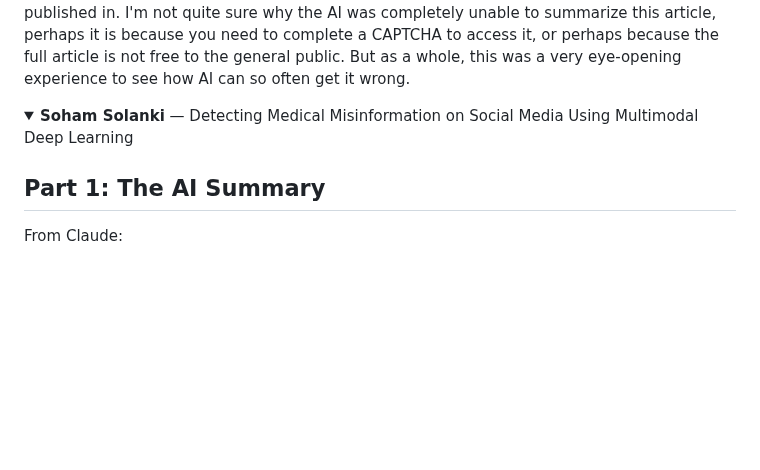
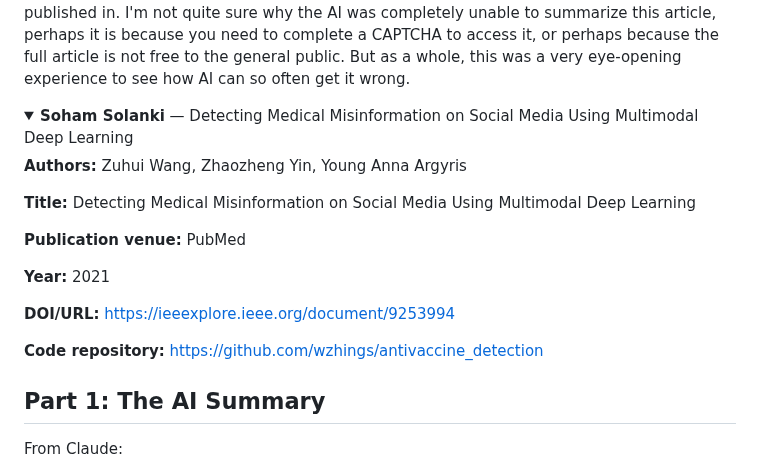
Before and after one commit to CultureAsData-UIUC/is310-spring-2026-group-4, a Markdown page: critical-computational-cultural-data-research.md, the part around the change. GitHub-like rendering; folded sections open; blank space fills up the shorter version.

Commit message:
Add research paper details on medical misinformation detection
Added details about a research paper on detecting medical misinformation using multimodal deep learning, including authors, title, publication venue, year, DOI/URL, and code repository.

```diff
--- a/critical-computational-cultural-data-research.md
+++ b/critical-computational-cultural-data-research.md
@@ -248,6 +248,18 @@ The AI completely missed a lot of this very central information. Perhaps this is
 <details>
 <summary><strong><b>Soham Solanki</b></strong> — Detecting Medical Misinformation on Social Media Using Multimodal Deep Learning</summary>
 
+**Authors:** Zuhui Wang, Zhaozheng Yin, Young Anna Argyris
+
+**Title:** Detecting Medical Misinformation on Social Media Using Multimodal Deep Learning
+
+**Publication venue:** PubMed
+
+**Year:** 2021
+
+**DOI/URL:** https://ieeexplore.ieee.org/document/9253994
+
+**Code repository:** https://github.com/wzhings/antivaccine_detection
+
 ## Part 1: The AI Summary
 From Claude:
 - This 2020 paper addresses the critical public health challenge of detecting anti-vaccine content on Instagram by proposing a multimodal deep learning system that analyzes both visual and textual components of social media posts. The researchers developed a three-branch neural network architecture that processes images (using fine-tuned VGG-19 CNN), text captions and OCR-extracted text from images (using BiLSTM), and hashtags (using fastText embeddings). A key innovation is their semantic- and task-level attention (SeTa) mechanism, which helps the model focus on content most relevant to anti-vaccine messaging—for instance, identifying important hashtags like #vaccineinjury or visual elements like syringes while understanding their semantic context.
```
